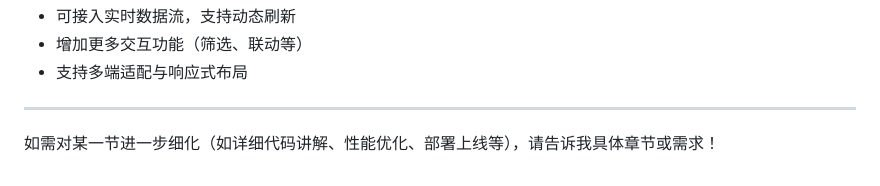
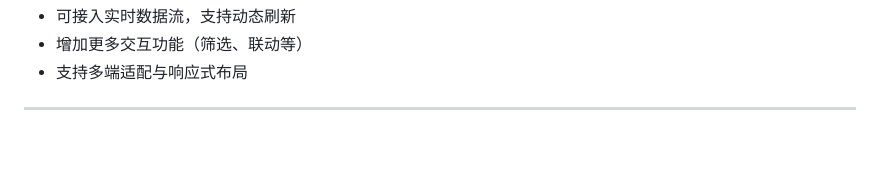
Before and after one commit to weijiayi-1/spark_visual, a Markdown page: README.md, the part around the change. Drawn GitHub-style; blank space fills up the shorter version.

```diff
--- a/README.md
+++ b/README.md
@@ -400,5 +400,3 @@ fetch('/charts/data/')
 - 支持多端适配与响应式布局
 
 ---
-
-如需对某一节进一步细化（如详细代码讲解、性能优化、部署上线等），请告诉我具体章节或需求！
```
